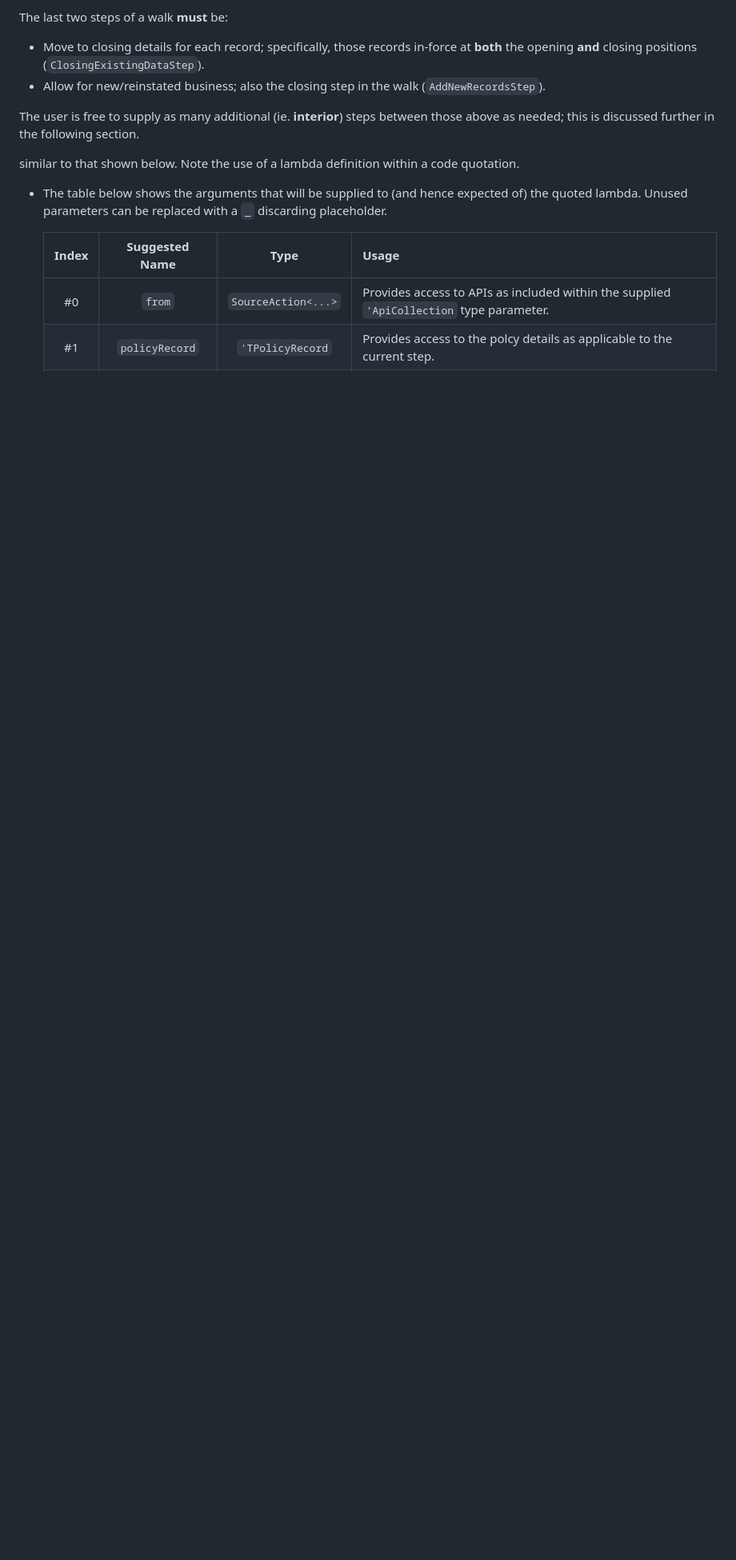
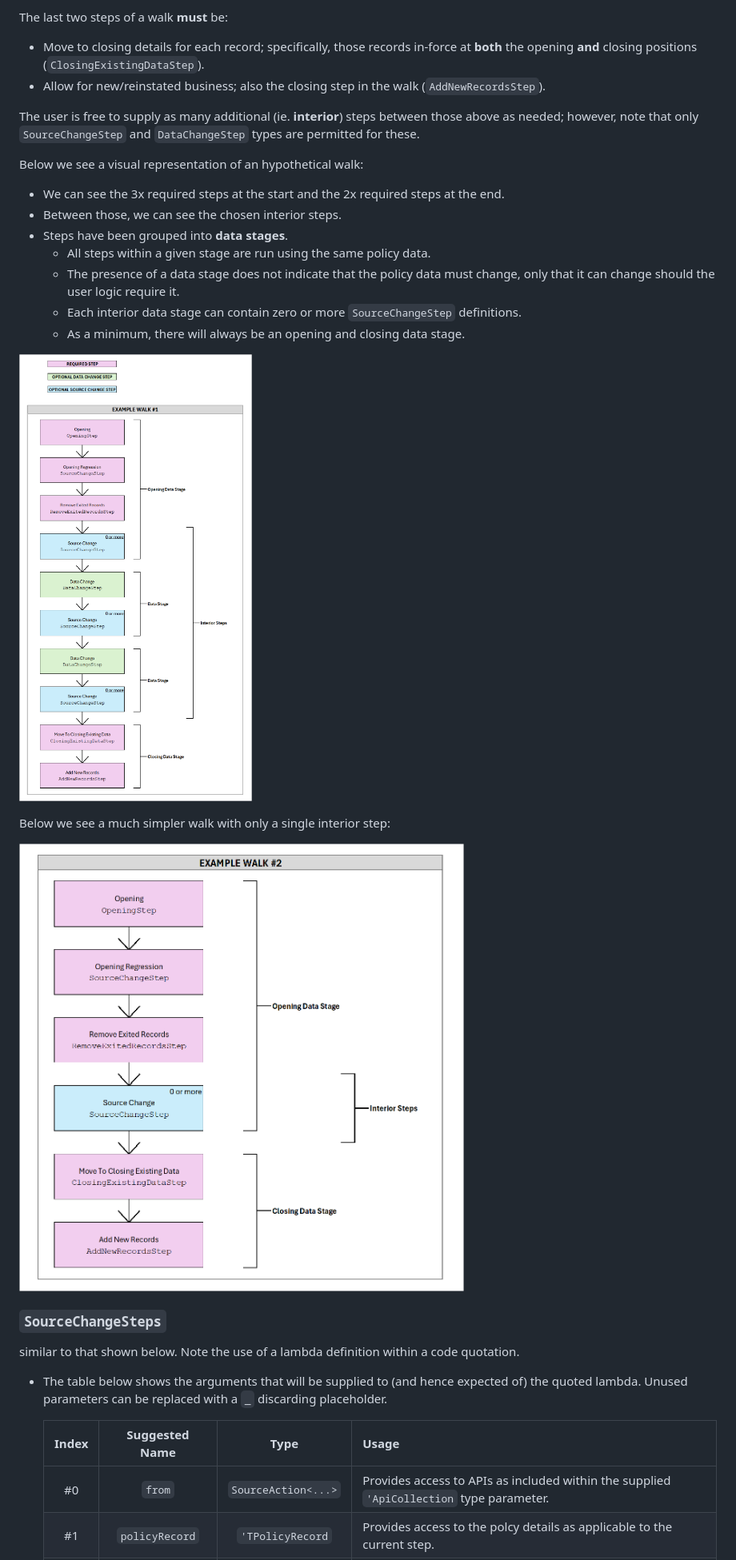
Before and after one commit to Rich-F-G-Mills/AnalysisOfChangeEngine, a Markdown page: Implementations/README.md, the part around the change printed below. Shown: that part at 80% size. Rendered like a GitHub page; pictures changed too: Documentation/examplewalk1.png (added), Documentation/examplewalk2.png (added); blank space fills up the shorter version.

```diff
--- a/Implementations/README.md
+++ b/Implementations/README.md
@@ -32,8 +32,25 @@ The last two steps of a walk **must** be:
 * Move to closing details for each record; specifically, those records in-force at **both** the opening **and** closing positions (`ClosingExistingDataStep`).
 * Allow for new/reinstated business; also the closing step in the walk (`AddNewRecordsStep`).
 
-The user is free to supply as many additional (ie. **interior**) steps between those above as needed; this is discussed further in the following section.
+The user is free to supply as many additional (ie. **interior**) steps between those above as needed; however, note that only `SourceChangeStep` and `DataChangeStep` types are permitted for these.
 
+Below we see a visual representation of an hypothetical walk:
+
+* We can see the 3x required steps at the start and the 2x required steps at the end.
+* Between those, we can see the chosen interior steps.
+* Steps have been grouped into **data stages**.
+  - All steps within a given stage are run using the same policy data.
+  - The presence of a data stage does not indicate that the policy data must change, only that it can change should the user logic require it.
+  - Each interior data stage can contain zero or more `SourceChangeStep` definitions.
+  - As a minimum, there will always be an opening and closing data stage.
+
+![](/Documentation/examplewalk1.png)
+
+Below we see a much simpler walk with only a single interior step:
+
+![](/Documentation/examplewalk2.png)
+
+### `SourceChangeSteps`
 
  similar to that shown below. Note the use of a lambda definition within a code quotation.
   - The table below shows the arguments that will be supplied to (and hence expected of) the quoted lambda. Unused parameters can be replaced with a `_` discarding placeholder.
```
Also changed, not shown: other parts of Implementations/README.md (+6 -6 lines), Common/README.md (+1 -1 lines), README.md (+2 -2 lines), Documentation/classlayout.png.
